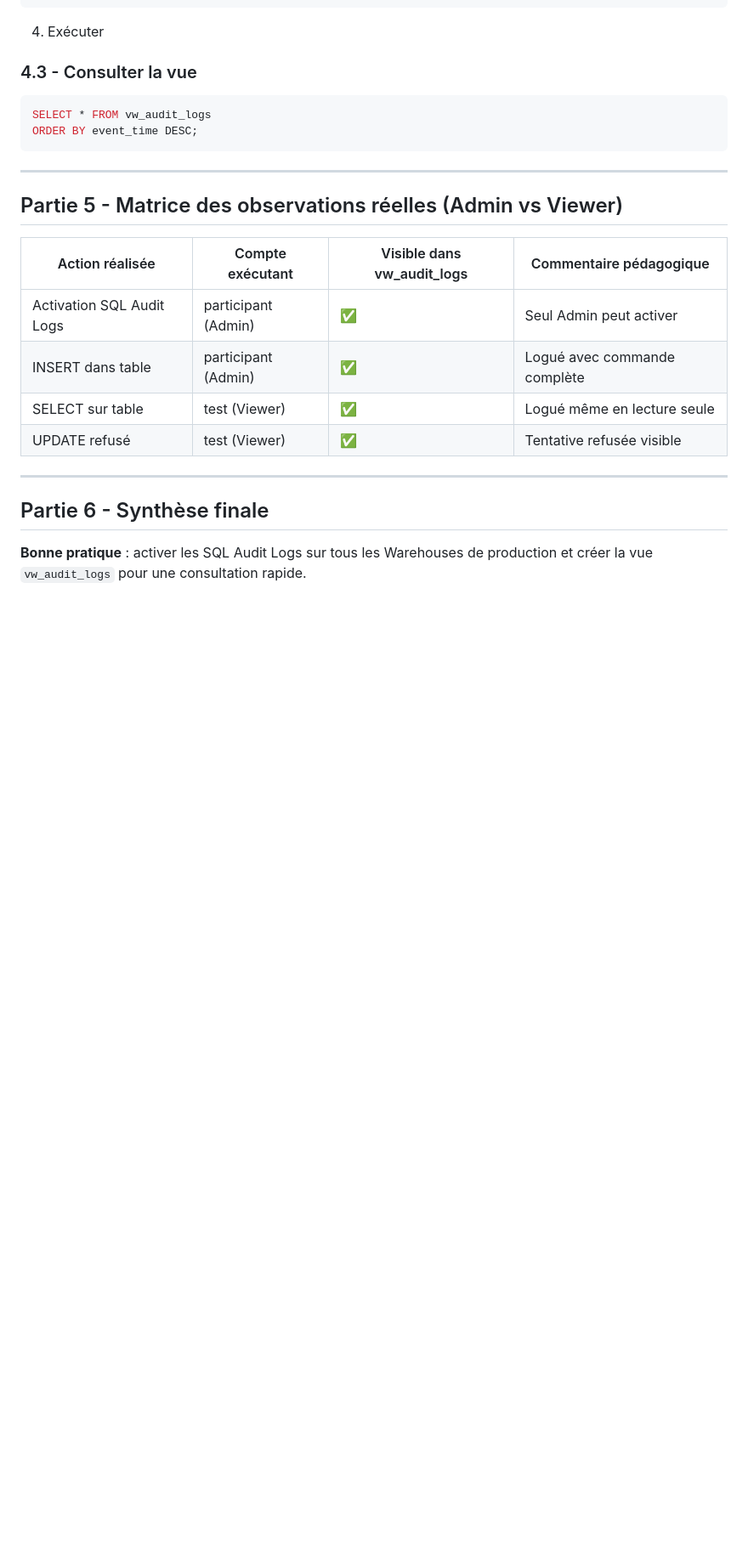
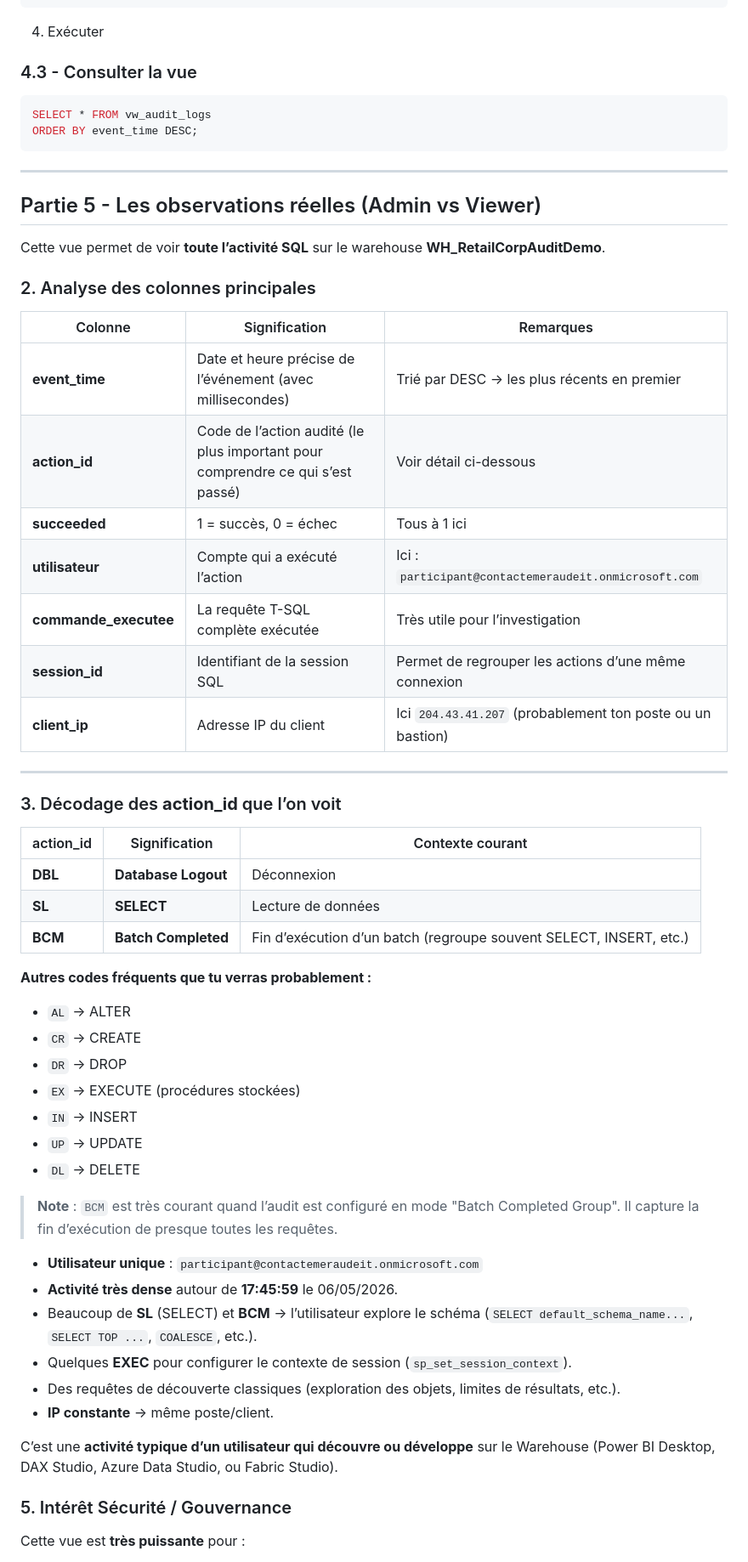
Before and after one commit to bejaouibechir/msfabric, a Markdown page: Module 6 Les Eventstream et sécurité/3.Etude de cas 3 Audit des ativités sur msfabric(optionel).md, the part around one of its changes. Shown at 85% size. Drawn GitHub-style; blank space fills up the shorter version.

```diff
--- a/Module 6 Les Eventstream et sécurité/3.Etude de cas 3 Audit des ativités sur msfabric(optionel).md
+++ b/Module 6 Les Eventstream et sécurité/3.Etude de cas 3 Audit des ativités sur msfabric(optionel).md
@@ -199,17 +199,53 @@ ORDER BY event_time DESC;
 
 ---
 
-## Partie 5 - Matrice des observations réelles (Admin vs Viewer)
+## Partie 5 - Les observations réelles (Admin vs Viewer)
 
-| Action réalisée | Compte exécutant | Visible dans vw_audit_logs | Commentaire pédagogique |
-| --- | --- | --- | --- |
-| Activation SQL Audit Logs | participant (Admin) | ✅   | Seul Admin peut activer |
-| INSERT dans table | participant (Admin) | ✅   | Logué avec commande complète |
-| SELECT sur table | test (Viewer) | ✅   | Logué même en lecture seule |
-| UPDATE refusé | test (Viewer) | ✅   | Tentative refusée visible |
+Cette vue permet de voir **toute l’activité SQL** sur le warehouse  **WH_RetailCorpAuditDemo**.
+
+### 2. Analyse des colonnes principales
+
+| Colonne                | Signification                                                                 | Remarques |
+|------------------------|-------------------------------------------------------------------------------|---------|
+| **event_time**         | Date et heure précise de l’événement (avec millisecondes)                    | Trié par DESC → les plus récents en premier |
+| **action_id**          | Code de l’action audité (le plus important pour comprendre ce qui s’est passé) | Voir détail ci-dessous |
+| **succeeded**          | 1 = succès, 0 = échec                                                         | Tous à 1 ici |
+| **utilisateur**        | Compte qui a exécuté l’action                                                 | Ici : `participant@contactemeraudeit.onmicrosoft.com` |
+| **commande_executee**  | La requête T-SQL complète exécutée                                            | Très utile pour l’investigation |
+| **session_id**         | Identifiant de la session SQL                                                 | Permet de regrouper les actions d’une même connexion |
+| **client_ip**          | Adresse IP du client                                                          | Ici `204.43.41.207` (probablement ton poste ou un bastion) |
 
 ---
 
-## Partie 6 - Synthèse finale
+### 3. Décodage des **action_id** que l’on voit
 
-**Bonne pratique** : activer les SQL Audit Logs sur tous les Warehouses de production et créer la vue `vw_audit_logs` pour une consultation rapide.
+| action_id | Signification                                      | Contexte courant |
+|-----------|----------------------------------------------------|------------------|
+| **DBL**   | **Database Logout**                                | Déconnexion |
+| **SL**    | **SELECT**                                         | Lecture de données |
+| **BCM**   | **Batch Completed**                                | Fin d’exécution d’un batch (regroupe souvent SELECT, INSERT, etc.) |
+
+**Autres codes fréquents que tu verras probablement :**
+- `AL` → ALTER
+- `CR` → CREATE
+- `DR` → DROP
+- `EX` → EXECUTE (procédures stockées)
+- `IN` → INSERT
+- `UP` → UPDATE
+- `DL` → DELETE
+
+> **Note** : `BCM` est très courant quand l’audit est configuré en mode "Batch Completed Group". Il capture la fin d’exécution de presque toutes les requêtes.
+
+- **Utilisateur unique** : `participant@contactemeraudeit.onmicrosoft.com`
+- **Activité très dense** autour de **17:45:59** le 06/05/2026.
+- Beaucoup de **SL** (SELECT) et **BCM** → l’utilisateur explore le schéma (`SELECT default_schema_name...`, `SELECT TOP ...`, `COALESCE`, etc.).
+- Quelques **EXEC** pour configurer le contexte de session (`sp_set_session_context`).
+- Des requêtes de découverte classiques (exploration des objets, limites de résultats, etc.).
+- **IP constante** → même poste/client.
+
+C’est une **activité typique d’un utilisateur qui découvre ou développe** sur le Warehouse (Power BI Desktop, DAX Studio, Azure Data Studio, ou Fabric Studio).
+
+### 5. Intérêt Sécurité / Gouvernance
+
+Cette vue est **très puissante** pour :
+
```
Also changed, not shown: other parts of Module 6 Les Eventstream et sécurité/3.Etude de cas 3 Audit des ativités sur msfabric(optionel).md (+66 -1 lines).
